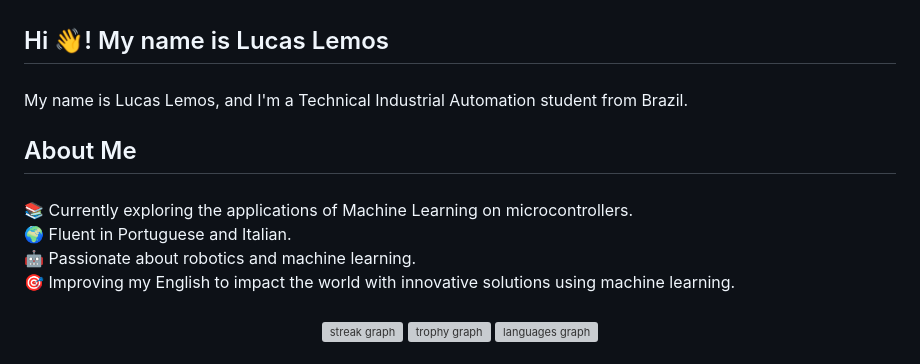
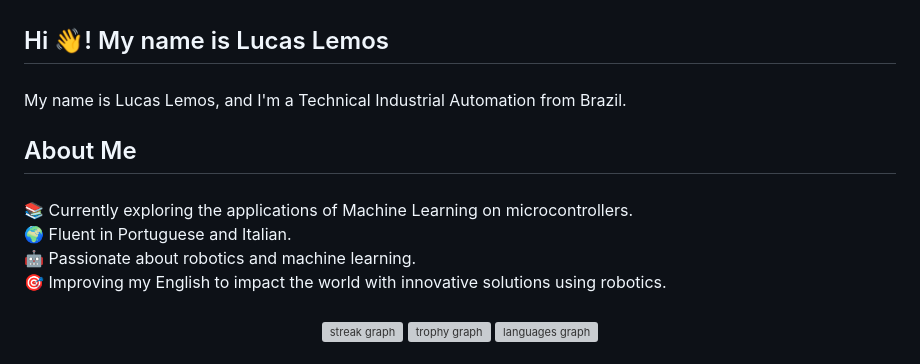
Before and after one commit to lemosslucas/lemosslucas, a Markdown page: README.md, the part around the change. GitHub-like rendering; grey boxes are pictures that could not be loaded.

```diff
--- a/README.md
+++ b/README.md
@@ -2,7 +2,7 @@
 
 ###
 
-<p align="left">My name is Lucas Lemos, and I'm a Technical Industrial Automation student from Brazil.</p>
+<p align="left">My name is Lucas Lemos, and I'm a Technical Industrial Automation from Brazil.</p>
 
 ###
 
@@ -10,7 +10,7 @@
 
 ###
 
-<p align="left">📚 Currently exploring the applications of Machine Learning on microcontrollers.<br>🌍 Fluent in Portuguese and Italian.<br>🤖 Passionate about robotics and machine learning.<br>🎯 Improving my English to impact the world with innovative solutions using machine learning.</p>
+<p align="left">📚 Currently exploring the applications of Machine Learning on microcontrollers.<br>🌍 Fluent in Portuguese and Italian.<br>🤖 Passionate about robotics and machine learning.<br>🎯 Improving my English to impact the world with innovative solutions using robotics.</p>
 
 ###
 
```
